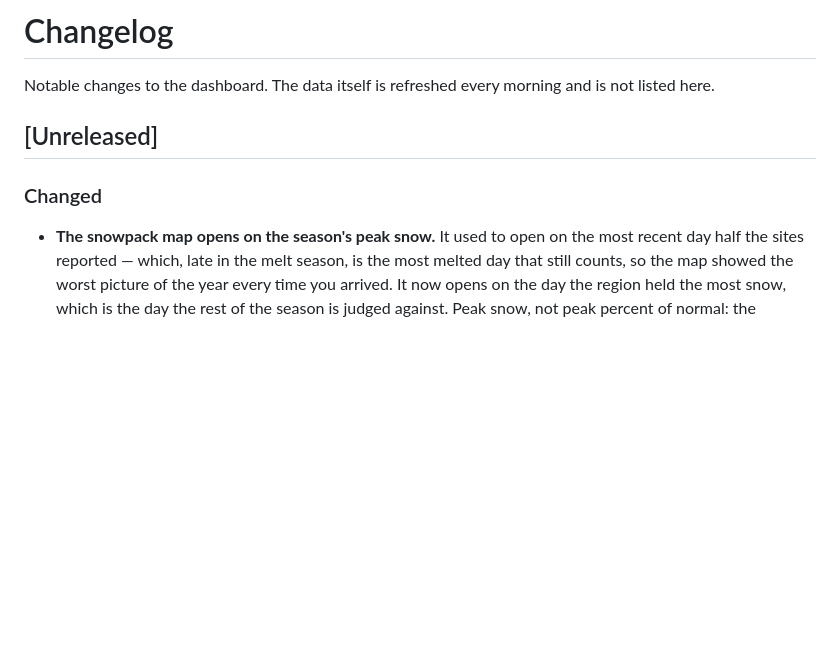
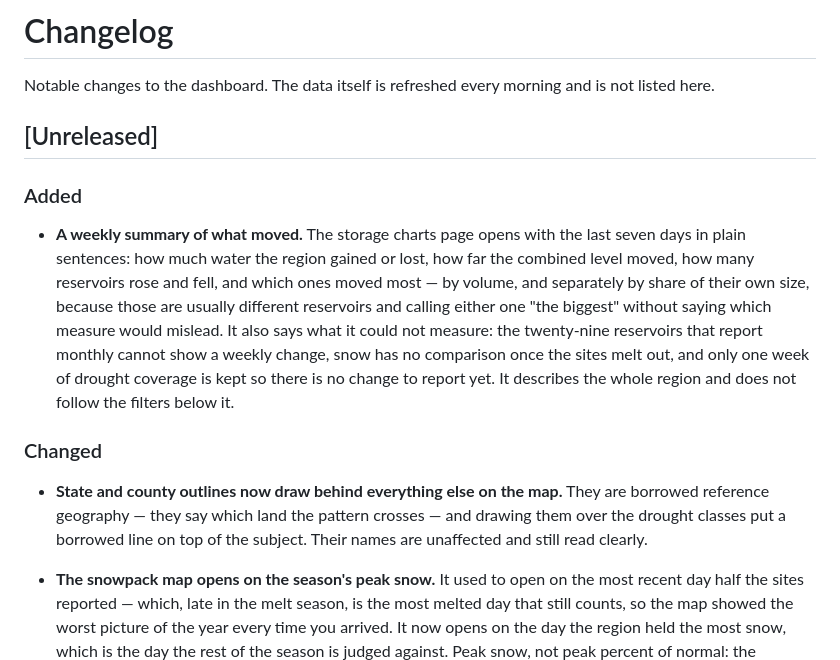
Before and after one commit to buschbrian/utah-reservoir-dashboard, a Markdown page: CHANGELOG.md, the part around the change. Rendered like a GitHub page; blank space fills up the shorter version.

Commit message:
Record the weekly summary in the changelog
The entry missed the previous commit: its anchor had moved when the storage
ramp change put a Changed section at the top of Unreleased.

Co-Authored-By: Claude Opus 5 <noreply@anthropic.com>

```diff
--- a/CHANGELOG.md
+++ b/CHANGELOG.md
@@ -5,7 +5,25 @@ and is not listed here.
 
 ## [Unreleased]
 
+### Added
+
+- **A weekly summary of what moved.** The storage charts page opens with the
+  last seven days in plain sentences: how much water the region gained or
+  lost, how far the combined level moved, how many reservoirs rose and fell,
+  and which ones moved most — by volume, and separately by share of their own
+  size, because those are usually different reservoirs and calling either one
+  "the biggest" without saying which measure would mislead. It also says what
+  it could not measure: the twenty-nine reservoirs that report monthly cannot
+  show a weekly change, snow has no comparison once the sites melt out, and
+  only one week of drought coverage is kept so there is no change to report
+  yet. It describes the whole region and does not follow the filters below it.
+
 ### Changed
+
+- **State and county outlines now draw behind everything else on the map.**
+  They are borrowed reference geography — they say which land the pattern
+  crosses — and drawing them over the drought classes put a borrowed line on
+  top of the subject. Their names are unaffected and still read clearly.
 
 - **The snowpack map opens on the season's peak snow.** It used to open on the
   most recent day half the sites reported — which, late in the melt season, is
```
